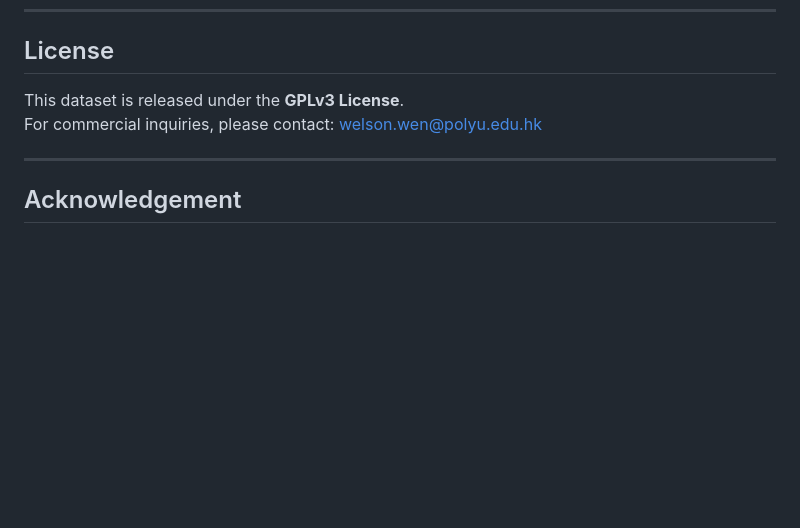
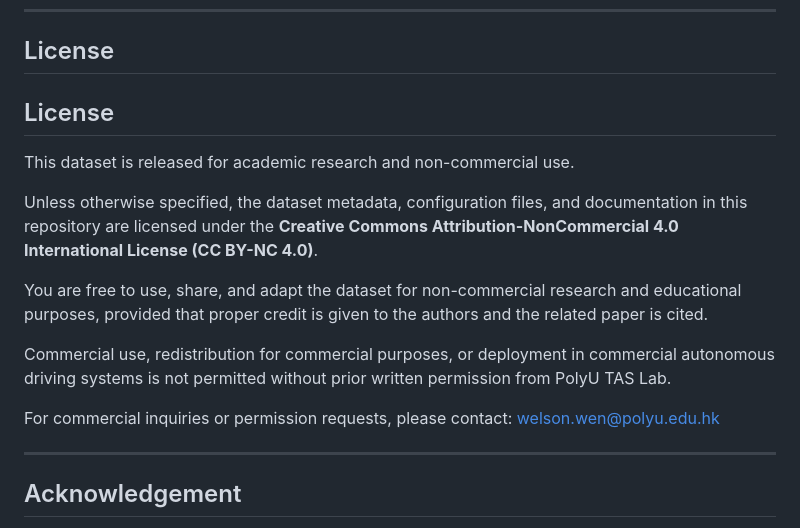
Before and after one commit to PolyU-TASLAB/HD_MAP_UPDATE_DATASETS, a Markdown page: README.md, the part around the change. Rendered like a GitHub page; blank space fills up the shorter version.

```diff
--- a/README.md
+++ b/README.md
@@ -186,8 +186,17 @@ Ground truth trajectories are provided in `gt_global.txt` (format: `timestamp x
 
 ## License
 
-This dataset is released under the **GPLv3 License**.
-For commercial inquiries, please contact: welson.wen@polyu.edu.hk
+## License
+
+This dataset is released for academic research and non-commercial use.
+
+Unless otherwise specified, the dataset metadata, configuration files, and documentation in this repository are licensed under the **Creative Commons Attribution-NonCommercial 4.0 International License (CC BY-NC 4.0)**.
+
+You are free to use, share, and adapt the dataset for non-commercial research and educational purposes, provided that proper credit is given to the authors and the related paper is cited.
+
+Commercial use, redistribution for commercial purposes, or deployment in commercial autonomous driving systems is not permitted without prior written permission from PolyU TAS Lab.
+
+For commercial inquiries or permission requests, please contact: welson.wen@polyu.edu.hk
 
 ---
 
```
